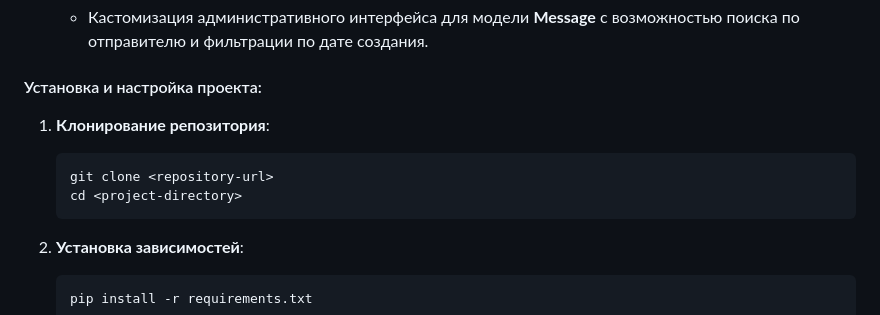
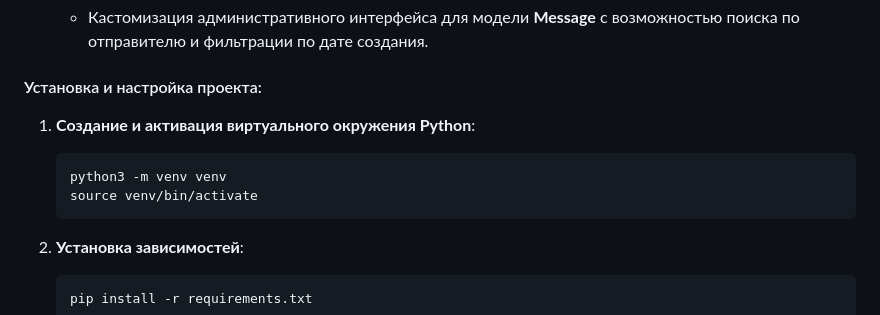
Before and after one commit to reader2k24/DevOps-Scalable-Messaging-Platform, a Markdown page: backend/README.md, the part around the change. Drawn GitHub-style.

Commit message:
New Project

````diff
--- a/backend/README.md
+++ b/backend/README.md
@@ -31,10 +31,10 @@
 
 #### Установка и настройка проекта:
 
-1. **Клонирование репозитория**:
+1. **Создание и активация виртуального окружения Python**:
    ```bash
-   git clone <repository-url>
-   cd <project-directory>
+   python3 -m venv venv
+   source venv/bin/activate
    ```
 
 2. **Установка зависимостей**:
````
